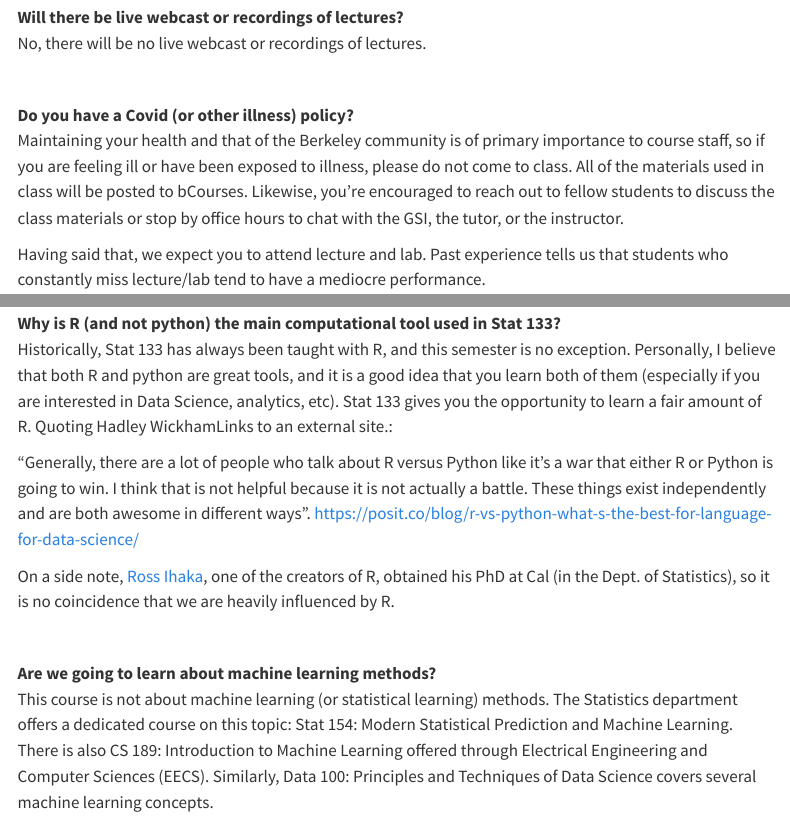
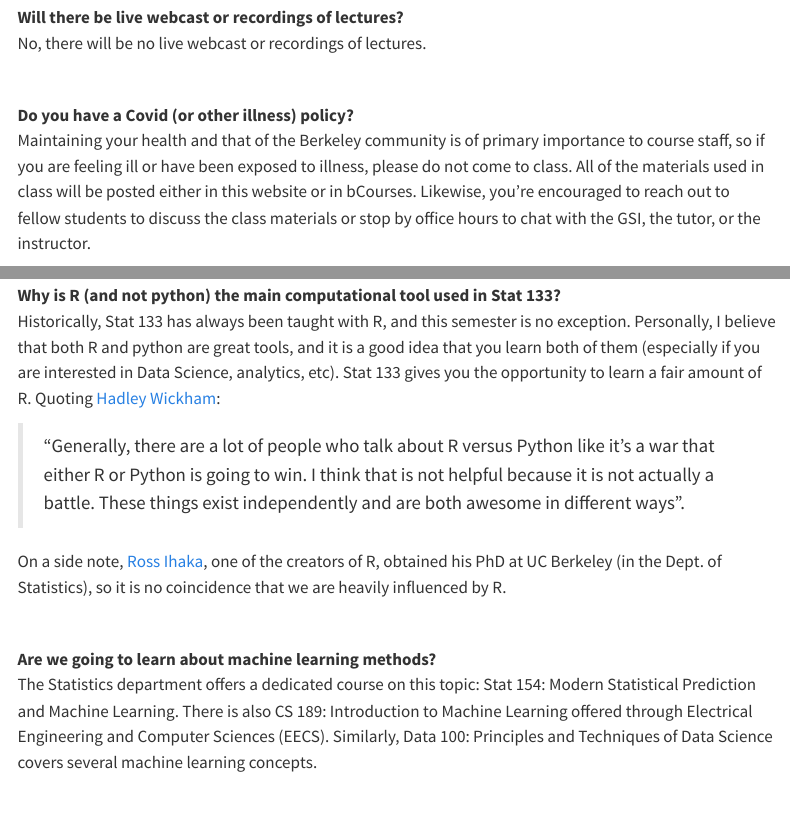
Before and after one commit to berkeley-stat133/spring-2024, a Quarto document (faqs.qmd): the page in a window 1100 px wide, from 190 px down, and a second part further down, joined at a grey line. Rendered offline with R 4.5, knitr and Pandoc in place of Quarto, with nearby package versions; menus at the side of the page are left out.

Commit message:
faqs: format content

```diff
--- a/faqs.qmd
+++ b/faqs.qmd
@@ -13,7 +13,7 @@ No, there will be no live webcast or recordings of lectures.
 <br>
 
 __Do you have a Covid (or other illness) policy?__ <br>
-Maintaining your health and that of the Berkeley community is of primary importance to course staff, so if you are feeling ill or have been exposed to illness, please do not come to class. All of the materials used in class will be posted to bCourses. Likewise, you’re encouraged to reach out to fellow students to discuss the class materials or stop by office hours to chat with the GSI, the tutor, or the instructor.
+Maintaining your health and that of the Berkeley community is of primary importance to course staff, so if you are feeling ill or have been exposed to illness, please do not come to class. All of the materials used in class will be posted either in this website or in bCourses. Likewise, you’re encouraged to reach out to fellow students to discuss the class materials or stop by office hours to chat with the GSI, the tutor, or the instructor.
 
 Having said that, we expect you to attend lecture and lab. Past experience tells us that students who constantly miss lecture/lab tend to have a mediocre performance.
 
@@ -74,17 +74,16 @@ That's perfect too. You don't need to be a data scientist aspirant to take this
 <br>
 
 __Why is R (and not python) the main computational tool used in Stat 133?__ <br>
-Historically, Stat 133 has always been taught with R, and this semester is no exception. Personally, I believe that both R and python are great tools, and it is a good idea that you learn both of them (especially if you are interested in Data Science, analytics, etc). Stat 133 gives you the opportunity to learn a fair amount of R. Quoting Hadley WickhamLinks to an external site.:
+Historically, Stat 133 has always been taught with R, and this semester is no exception. Personally, I believe that both R and python are great tools, and it is a good idea that you learn both of them (especially if you are interested in Data Science, analytics, etc). Stat 133 gives you the opportunity to learn a fair amount of R. Quoting [Hadley Wickham](https://posit.co/blog/r-vs-python-what-s-the-best-for-language-for-data-science/):
 
-"Generally, there are a lot of people who talk about R versus Python like it’s a war that either R or Python is going to win. I think that is not helpful because it is not actually a battle. These things exist independently and are both awesome in different ways".
-<https://posit.co/blog/r-vs-python-what-s-the-best-for-language-for-data-science/>
+> "Generally, there are a lot of people who talk about R versus Python like it’s a war that either R or Python is going to win. I think that is not helpful because it is not actually a battle. These things exist independently and are both awesome in different ways".
 
-On a side note, [Ross Ihaka](https://en.wikipedia.org/wiki/Ross_Ihaka), one of the creators of R, obtained his PhD at Cal (in the Dept. of Statistics), so it is no coincidence that we are heavily influenced by R.
+On a side note, [Ross Ihaka](https://en.wikipedia.org/wiki/Ross_Ihaka), one of the creators of R, obtained his PhD at UC Berkeley (in the Dept. of Statistics), so it is no coincidence that we are heavily influenced by R.
 
 <br>
 
 __Are we going to learn about machine learning methods?__ <br>
-This course is not about machine learning (or statistical learning) methods. The Statistics department offers a dedicated course on this topic: Stat 154: Modern Statistical Prediction and Machine Learning. There is also CS 189: Introduction to Machine Learning offered through Electrical Engineering and Computer Sciences (EECS). Similarly, Data 100: Principles and Techniques of Data Science covers several machine learning concepts.
+The Statistics department offers a dedicated course on this topic: Stat 154: Modern Statistical Prediction and Machine Learning. There is also CS 189: Introduction to Machine Learning offered through Electrical Engineering and Computer Sciences (EECS). Similarly, Data 100: Principles and Techniques of Data Science covers several machine learning concepts.
 
 <br>
 
```
